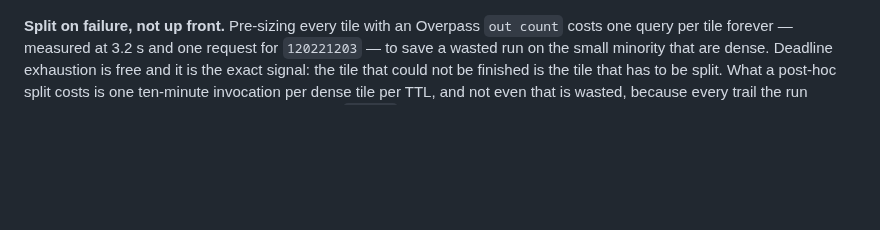
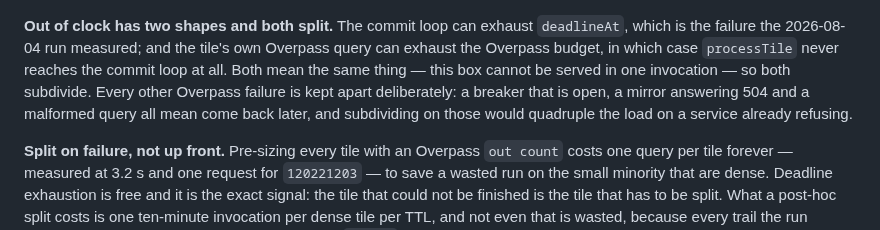
Before and after one commit to mbahgatTech/switchback, a Markdown page: docs/architecture.md, the part around one of its changes. Rendered like a GitHub page; blank space fills up the shorter version.

Commit message:
Draw the second way a tile runs out of clock into the subdivision diagram

````diff
--- a/docs/architecture.md
+++ b/docs/architecture.md
@@ -342,6 +342,14 @@ stateDiagram-v2
     one ingest_tile job each
   end note
 ```
+
+**Out of clock has two shapes and both split.** The commit loop can exhaust `deadlineAt`, which is
+the failure the 2026-08-04 run measured; and the tile's own Overpass query can exhaust the Overpass
+budget, in which case `processTile` never reaches the commit loop at all. Both mean the same thing —
+this box cannot be served in one invocation — so both subdivide. Every other Overpass failure is
+kept apart deliberately: a breaker that is open, a mirror answering 504 and a malformed query all
+mean come back later, and subdividing on those would quadruple the load on a service already
+refusing.
 
 **Split on failure, not up front.** Pre-sizing every tile with an Overpass `out count` costs one
 query per tile forever — measured at 3.2 s and one request for `120221203` — to save a wasted run on
````
Also changed, not shown: other parts of docs/architecture.md (+2 -2 lines).
